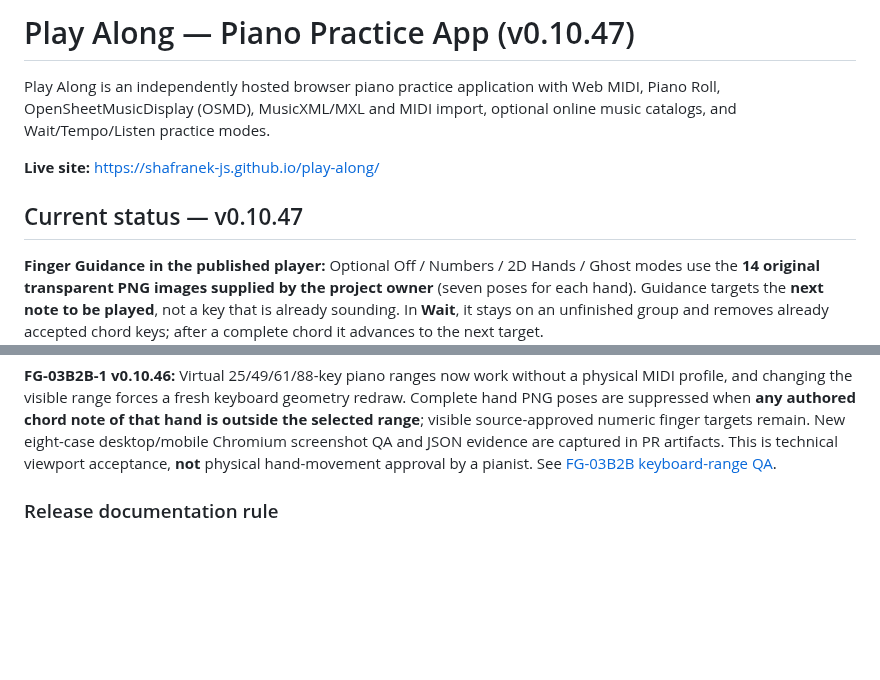
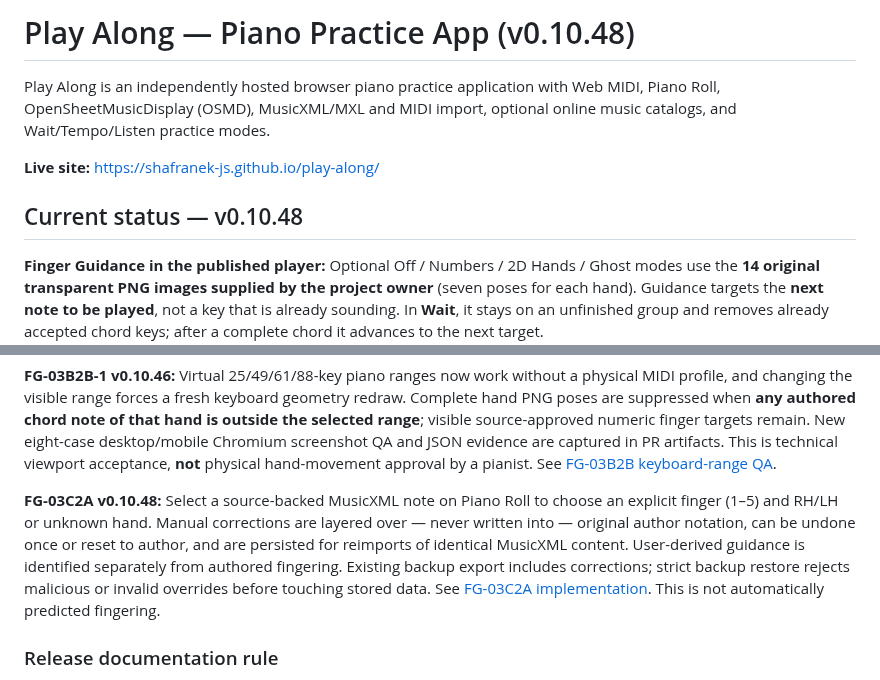
Before and after one commit to shafranek-js/play-along, a Markdown page: README.md, 2 parts joined by grey strips. Rendered like a GitHub page; blank space fills up the shorter version.

Commit message:
docs(README): document manual finger corrections, undo/reset, provenance and backup integrity v0.10.48

```diff
--- a/README.md
+++ b/README.md
@@ -1,11 +1,11 @@
-# Play Along — Piano Practice App (v0.10.47)
+# Play Along — Piano Practice App (v0.10.48)
 
 Play Along is an independently hosted browser piano practice application with Web MIDI, Piano Roll, OpenSheetMusicDisplay (OSMD), MusicXML/MXL and MIDI import, optional online music catalogs, and Wait/Tempo/Listen practice modes.
 
 **Live site:** https://shafranek-js.github.io/play-along/
 
 
-## Current status — v0.10.47
+## Current status — v0.10.48
 
 **Finger Guidance in the published player:** Optional Off / Numbers / 2D Hands / Ghost modes use the **14 original transparent PNG images supplied by the project owner** (seven poses for each hand). Guidance targets the **next note to be played**, not a key that is already sounding. In **Wait**, it stays on an unfinished group and removes already accepted chord keys; after a complete chord it advances to the next target.
 
@@ -33,6 +33,8 @@ FG-02H flags **11 quick same-finger changes** requiring musician review. Preserv
 **v0.10.45 live-version fix:** The visible “Standalone · v0.10.41” banner, browser tab title and startup score placeholder had remained hardcoded in `src/index.html` even after successful deployments of application versions v0.10.42–v0.10.44. Starting with this release, all three labels and the JS/CSS cache-busting URLs are stamped at build time from the single `package.json` version. The deterministic build and real Chromium tests now require the HTML branding, JavaScript release stamp and package version to agree; obsolete hardcoded version text must never be deployed. The original fourteen hand PNG assets and MIDI musical/scoring logic are unchanged; subsequent crossing safety has been hardened before deployment.
 
 **FG-03B2B-1 v0.10.46:** Virtual 25/49/61/88-key piano ranges now work without a physical MIDI profile, and changing the visible range forces a fresh keyboard geometry redraw. Complete hand PNG poses are suppressed when **any authored chord note of that hand is outside the selected range**; visible source-approved numeric finger targets remain. New eight-case desktop/mobile Chromium screenshot QA and JSON evidence are captured in PR artifacts. This is technical viewport acceptance, **not** physical hand-movement approval by a pianist. See [FG-03B2B keyboard-range QA](docs/FG-03B2B-RANGE-QA.md).
+
+**FG-03C2A v0.10.48:** Select a source-backed MusicXML note on Piano Roll to choose an explicit finger (1–5) and RH/LH or unknown hand. Manual corrections are layered over — never written into — original author notation, can be undone once or reset to author, and are persisted for reimports of identical MusicXML content. User-derived guidance is identified separately from authored fingering. Existing backup export includes corrections; strict backup restore rejects malicious or invalid overrides before touching stored data. See [FG-03C2A implementation](docs/FG-03C2A-MANUAL-CORRECTIONS.md). This is not automatically predicted fingering.
 
 ### Release documentation rule
 
```
